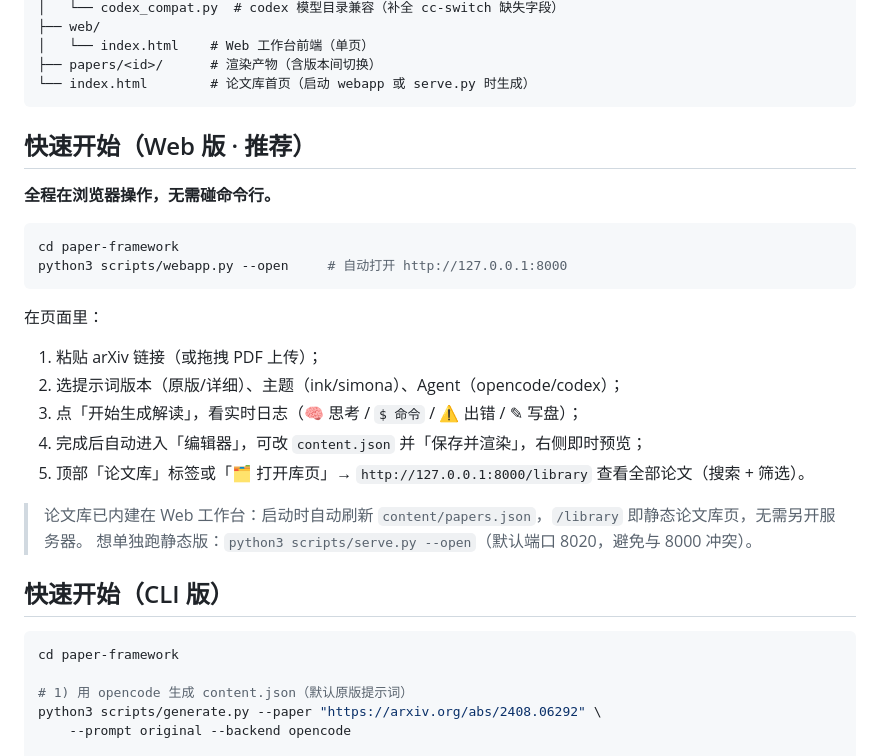
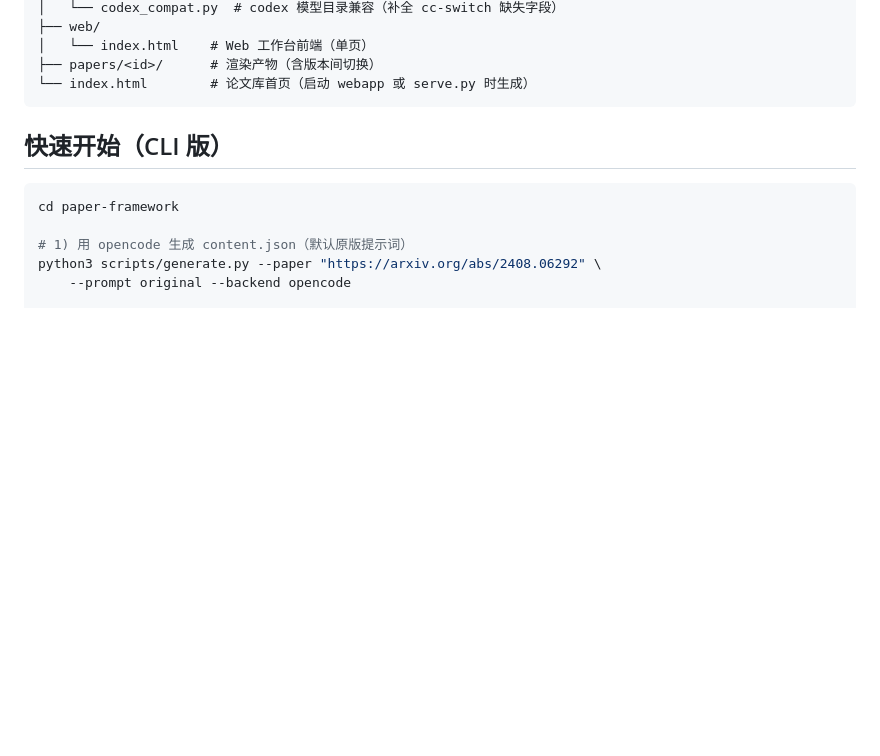
Before and after one commit to yjn1187/paper-framework, a Markdown page: README.md, the part around one of its changes. Rendered like a GitHub page; blank space fills up the shorter version.

````diff
--- a/README.md
+++ b/README.md
@@ -57,25 +72,6 @@ paper-framework/
 ├── papers/<id>/      # 渲染产物（含版本间切换）
 └── index.html        # 论文库首页（启动 webapp 或 serve.py 时生成）
 ```
-
-## 快速开始（Web 版 · 推荐）
-
-**全程在浏览器操作，无需碰命令行。**
-
-```bash
-cd paper-framework
-python3 scripts/webapp.py --open     # 自动打开 http://127.0.0.1:8000
-```
-
-在页面里：
-1. 粘贴 arXiv 链接（或拖拽 PDF 上传）；
-2. 选提示词版本（原版/详细）、主题（ink/simona）、Agent（opencode/codex）；
-3. 点「开始生成解读」，看实时日志（🧠 思考 / `$ 命令` / ⚠ 出错 / ✎ 写盘）；
-4. 完成后自动进入「编辑器」，可改 `content.json` 并「保存并渲染」，右侧即时预览；
-5. 顶部「论文库」标签或「🗂 打开库页」→ `http://127.0.0.1:8000/library` 查看全部论文（搜索 + 筛选）。
-
-> 论文库已内建在 Web 工作台：启动时自动刷新 `content/papers.json`，`/library` 即静态论文库页，无需另开服务器。
-> 想单独跑静态版：`python3 scripts/serve.py --open`（默认端口 8020，避免与 8000 冲突）。
 
 ## 快速开始（CLI 版）
 
````
Also changed, not shown: other parts of README.md (+38 -23 lines), docs/images/paper-ink.png (added), docs/images/paper-simona.png (added), docs/images/workbench.png (added).
